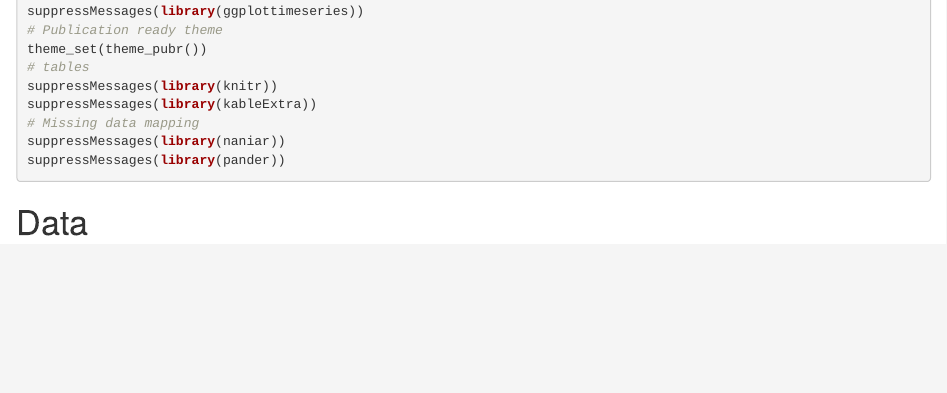
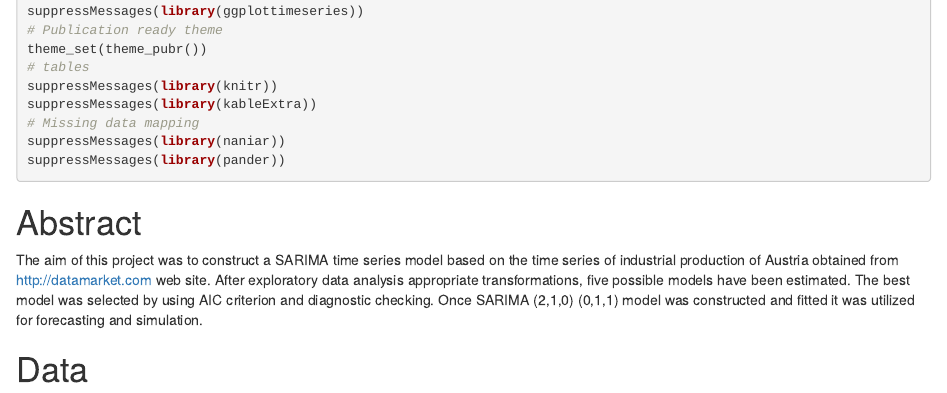
Before and after one commit to zivojinspantic/zivojinspantic.github.io, an R Markdown document (index.Rmd): the page in a window 1100 px wide, from 610 px down. Rendered offline with R 4.5, knitr and Pandoc, with nearby package versions; some code elsewhere in the file could not run offline.

Commit message:
Added abstract

````diff
--- a/index.Rmd
+++ b/index.Rmd
@@ -52,6 +52,11 @@ suppressMessages(library(kableExtra))
 suppressMessages(library(naniar))
 suppressMessages(library(pander))
 ```
+
+# Abstract
+
+The aim of this project was to construct a SARIMA time series model based on the time series of industrial production of Austria obtained from http://datamarket.com web site. After exploratory data analysis appropriate transformations, five possible models have been estimated. The best model was selected by using AIC criterion and diagnostic checking. Once SARIMA (2,1,0) (0,1,1) model was constructed and fitted it was utilized for forecasting and simulation.
+
 # Data
 
 ```{r data}
````
